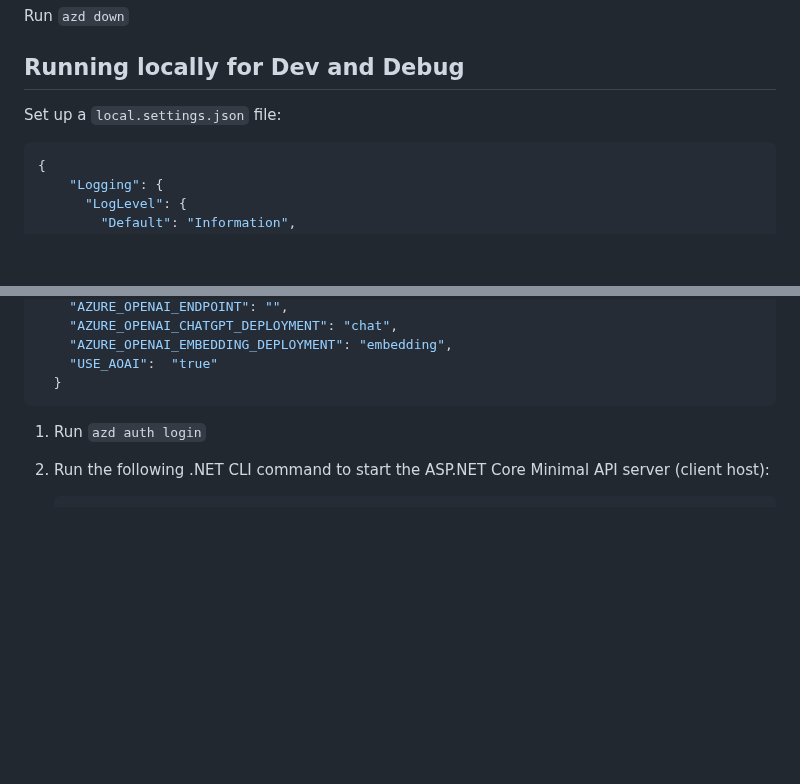
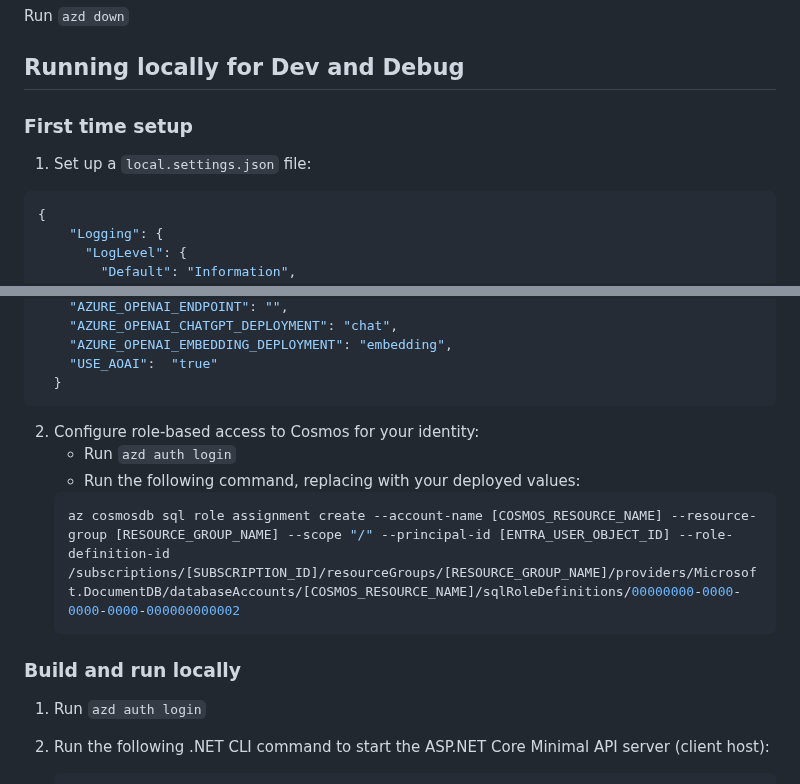
Before and after one commit to microsoft/Thoth, a Markdown page: README.md, 2 parts joined by grey strips. Rendered like a GitHub page; blank space fills up the shorter version.

````diff
--- a/README.md
+++ b/README.md
@@ -156,7 +117,8 @@ Run `azd down`
 
 ## Running locally for Dev and Debug
 
-Set up a `local.settings.json` file:
+### First time setup
+1. Set up a `local.settings.json` file:
 ``` json
 {
     "Logging": {
@@ -179,7 +141,14 @@ Set up a `local.settings.json` file:
     "USE_AOAI":  "true"
   }
 ```
+2. Configure role-based access to Cosmos for your identity:
+   * Run `azd auth login`
+   * Run the following command, replacing with your deployed values:
+   ```powershell
+   az cosmosdb sql role assignment create --account-name [COSMOS_RESOURCE_NAME] --resource-group [RESOURCE_GROUP_NAME] --scope "/" --principal-id [ENTRA_USER_OBJECT_ID] --role-definition-id /subscriptions/[SUBSCRIPTION_ID]/resourceGroups/[RESOURCE_GROUP_NAME]/providers/Microsoft.DocumentDB/databaseAccounts/[COSMOS_RESOURCE_NAME]/sqlRoleDefinitions/00000000-0000-0000-0000-000000000002
+   ```
 
+### Build and run locally
 1. Run `azd auth login`
 1. Run the following .NET CLI command to start the ASP.NET Core Minimal API server (client host):
 
````
Also changed, not shown: other parts of README.md (+2 -41 lines).
